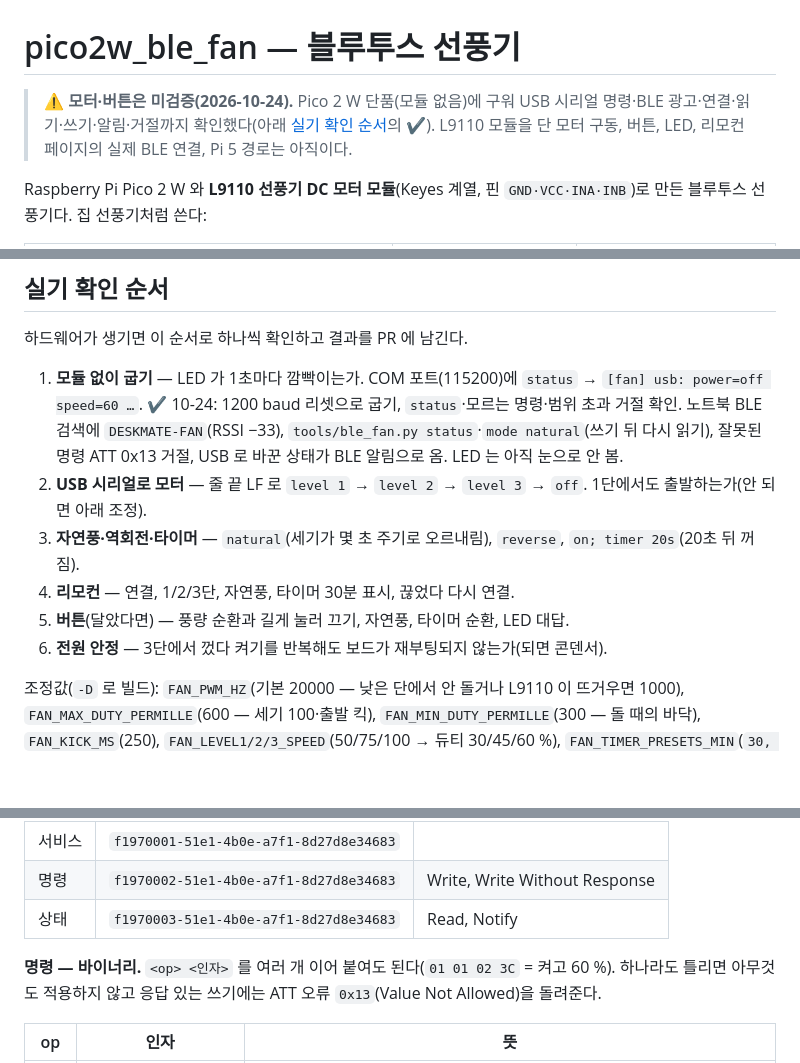
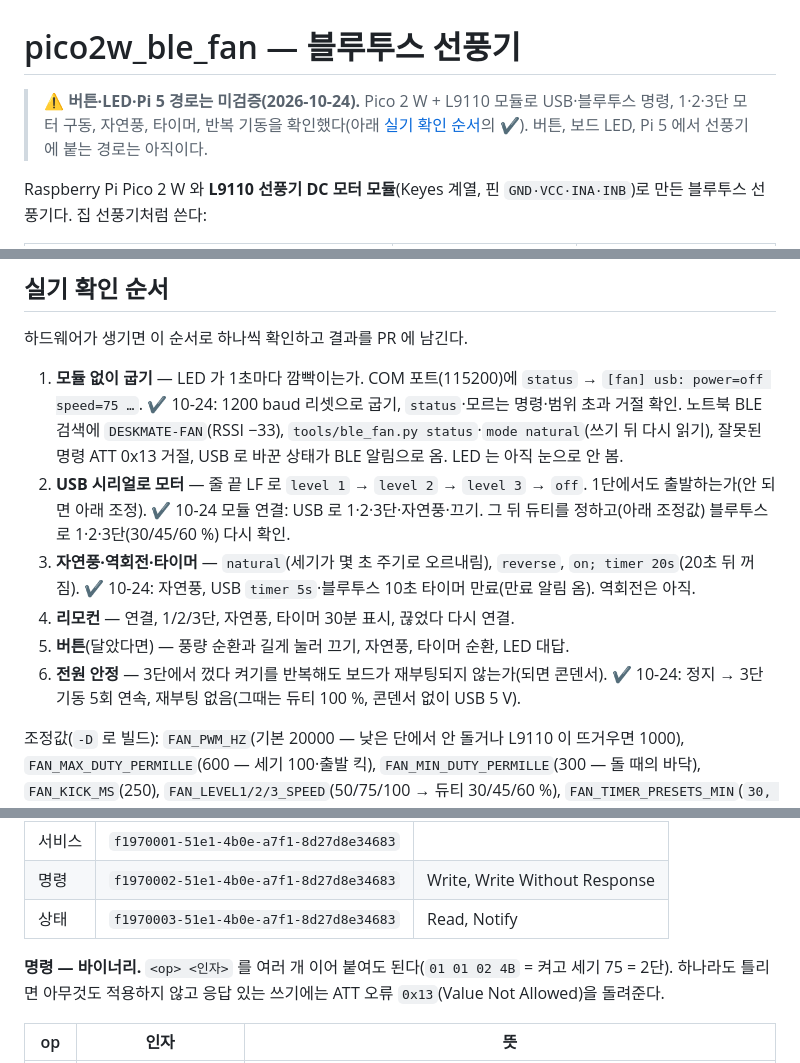
Before and after one commit to ddkk0714/2026ESWContest_smart_TEAMMATE, a Markdown page: firmware/pico2w_ble_fan/README.md, 3 parts joined by grey strips. GitHub-like rendering; blank space fills up the shorter version.

Commit message:
docs(fan): 모터 실기 기록 — 1·2·3단·자연풍·타이머·반복 기동, 남은 미검증은 버튼·LED·역회전·Pi 5
- 10-24 L9110 모듈 연결: USB 로 1·2·3단·자연풍·끄기, 정지→3단 5회 연속 재부팅 없음(그때 듀티 100 %), timer 5s 만료
- 듀티 30/45/60 % 로 굽고 블루투스로 1·2·3단·자연풍·10초 타이머(만료 알림) 확인
- status 예시 기본 세기 75, 바이너리 예시 갱신

```diff
--- a/firmware/pico2w_ble_fan/README.md
+++ b/firmware/pico2w_ble_fan/README.md
@@ -1,7 +1,7 @@
 # pico2w_ble_fan — 블루투스 선풍기
 
-> **⚠ 모터·버튼은 미검증(2026-10-24).** Pico 2 W 단품(모듈 없음)에 구워 USB 시리얼 명령·BLE 광고·연결·읽기·쓰기·알림·거절까지
-> 확인했다(아래 [실기 확인 순서](#실기-확인-순서)의 ✔). L9110 모듈을 단 모터 구동, 버튼, LED, 리모컨 페이지의 실제 BLE 연결, Pi 5 경로는 아직이다.
+> **⚠ 버튼·LED·Pi 5 경로는 미검증(2026-10-24).** Pico 2 W + L9110 모듈로 USB·블루투스 명령, 1·2·3단 모터 구동, 자연풍, 타이머,
+> 반복 기동을 확인했다(아래 [실기 확인 순서](#실기-확인-순서)의 ✔). 버튼, 보드 LED, Pi 5 에서 선풍기에 붙는 경로는 아직이다.
 
 Raspberry Pi Pico 2 W 와 **L9110 선풍기 DC 모터 모듈**(Keyes 계열, 핀 `GND·VCC·INA·INB`)로 만든 블루투스 선풍기다.
 집 선풍기처럼 쓴다:
@@ -90,14 +90,17 @@ PC 주소(`http://<PC IP>:8000`)를 넣는다.
 
 하드웨어가 생기면 이 순서로 하나씩 확인하고 결과를 PR 에 남긴다.
 
-1. **모듈 없이 굽기** — LED 가 1초마다 깜빡이는가. COM 포트(115200)에 `status` → `[fan] usb: power=off speed=60 …`.
+1. **모듈 없이 굽기** — LED 가 1초마다 깜빡이는가. COM 포트(115200)에 `status` → `[fan] usb: power=off speed=75 …`.
    ✔ 10-24: 1200 baud 리셋으로 굽기, `status`·모르는 명령·범위 초과 거절 확인. 노트북 BLE 검색에 `DESKMATE-FAN`(RSSI −33),
    `tools/ble_fan.py status`·`mode natural`(쓰기 뒤 다시 읽기), 잘못된 명령 ATT 0x13 거절, USB 로 바꾼 상태가 BLE 알림으로 옴. LED 는 아직 눈으로 안 봄.
 2. **USB 시리얼로 모터** — 줄 끝 LF 로 `level 1` → `level 2` → `level 3` → `off`. 1단에서도 출발하는가(안 되면 아래 조정).
+   ✔ 10-24 모듈 연결: USB 로 1·2·3단·자연풍·끄기. 그 뒤 듀티를 정하고(아래 조정값) 블루투스로 1·2·3단(30/45/60 %) 다시 확인.
 3. **자연풍·역회전·타이머** — `natural`(세기가 몇 초 주기로 오르내림), `reverse`, `on; timer 20s`(20초 뒤 꺼짐).
+   ✔ 10-24: 자연풍, USB `timer 5s`·블루투스 10초 타이머 만료(만료 알림 옴). 역회전은 아직.
 4. **리모컨** — 연결, 1/2/3단, 자연풍, 타이머 30분 표시, 끊었다 다시 연결.
 5. **버튼**(달았다면) — 풍량 순환과 길게 눌러 끄기, 자연풍, 타이머 순환, LED 대답.
 6. **전원 안정** — 3단에서 껐다 켜기를 반복해도 보드가 재부팅되지 않는가(되면 콘덴서).
+   ✔ 10-24: 정지 → 3단 기동 5회 연속, 재부팅 없음(그때는 듀티 100 %, 콘덴서 없이 USB 5 V).
 
 조정값(`-D` 로 빌드): `FAN_PWM_HZ`(기본 20000 — 낮은 단에서 안 돌거나 L9110 이 뜨거우면 1000), `FAN_MAX_DUTY_PERMILLE`(600 — 세기 100·출발 킥),
 `FAN_MIN_DUTY_PERMILLE`(300 — 돌 때의 바닥), `FAN_KICK_MS`(250), `FAN_LEVEL1/2/3_SPEED`(50/75/100 → 듀티 30/45/60 %), `FAN_TIMER_PRESETS_MIN`(`30, 60, 120, 240`).
@@ -114,7 +117,7 @@ PC 주소(`http://<PC IP>:8000`)를 넣는다.
 | 명령 | `f1970002-51e1-4b0e-a7f1-8d27d8e34683` | Write, Write Without Response |
 | 상태 | `f1970003-51e1-4b0e-a7f1-8d27d8e34683` | Read, Notify |
 
-**명령 — 바이너리.** `<op> <인자>` 를 여러 개 이어 붙여도 된다(`01 01 02 3C` = 켜고 60 %). 하나라도 틀리면 아무것도 적용하지 않고
+**명령 — 바이너리.** `<op> <인자>` 를 여러 개 이어 붙여도 된다(`01 01 02 4B` = 켜고 세기 75 = 2단). 하나라도 틀리면 아무것도 적용하지 않고
 응답 있는 쓰기에는 ATT 오류 `0x13`(Value Not Allowed)을 돌려준다.
 
 | op | 인자 | 뜻 |
```
